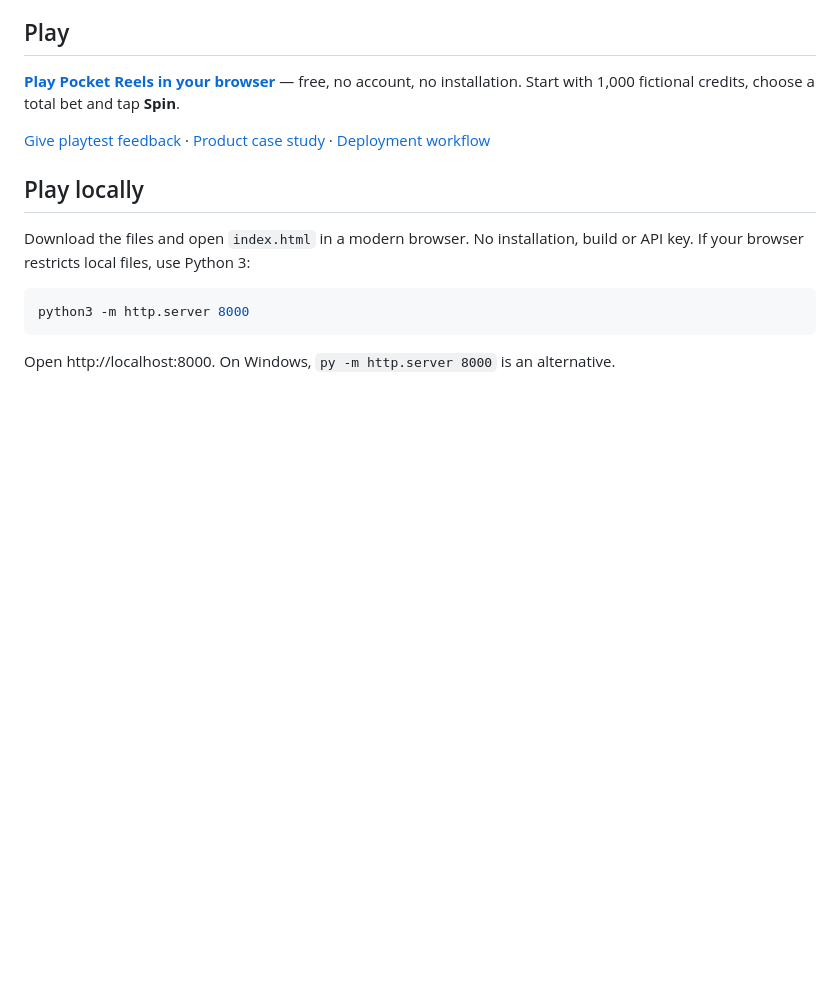
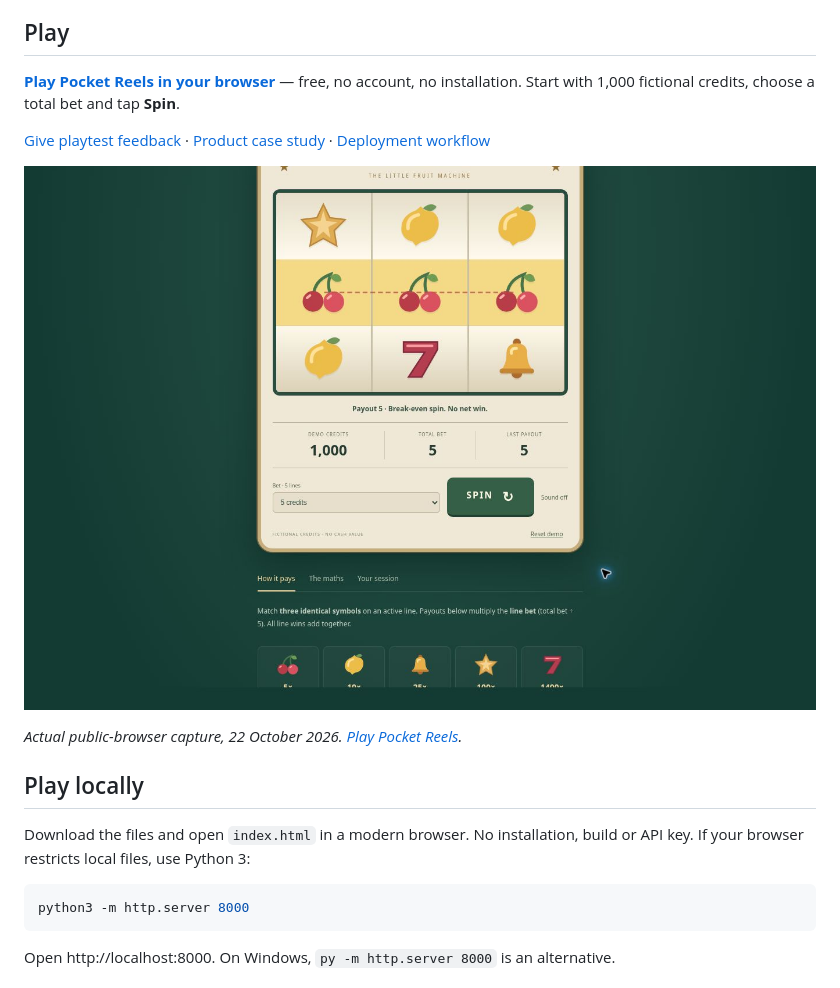
Before and after one commit to canmils/pocket-reels, a Markdown page: README.md, the part around the change. Rendered like a GitHub page; pictures changed too: docs/preview.jpg (added); blank space fills up the shorter version.

Commit message:
docs: show actual browser gameplay above setup (#1)

```diff
--- a/README.md
+++ b/README.md
@@ -7,6 +7,10 @@ A tiny open-source slot prototype for desktop and phone browsers. **Fictional cr
 **[Play Pocket Reels in your browser](https://canmils.github.io/pocket-reels/)** — free, no account, no installation. Start with 1,000 fictional credits, choose a total bet and tap **Spin**.
 
 [Give playtest feedback](https://github.com/canmils/pocket-reels/issues/new?template=feedback.yml) · [Product case study](PORTFOLIO.md) · [Deployment workflow](https://github.com/canmils/pocket-reels/actions/workflows/pages.yml)
+
+[![Pocket Reels public browser capture showing a settled spin and fictional credit balance](docs/preview.jpg)](https://canmils.github.io/pocket-reels/)
+
+*Actual public-browser capture, 22 October 2026. [Play Pocket Reels](https://canmils.github.io/pocket-reels/).*
 
 ## Play locally
 
```
